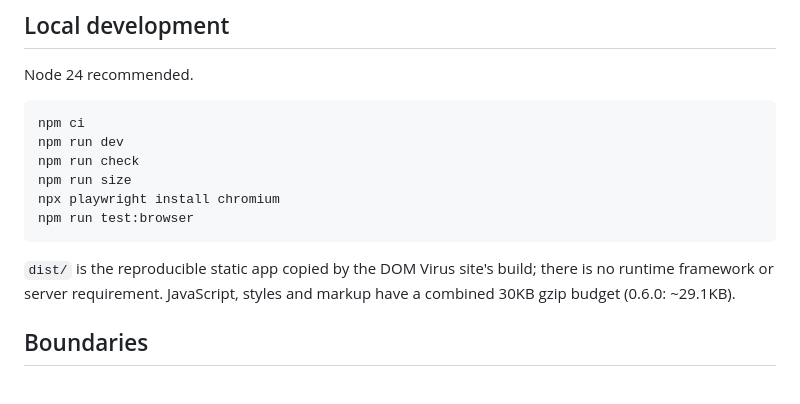
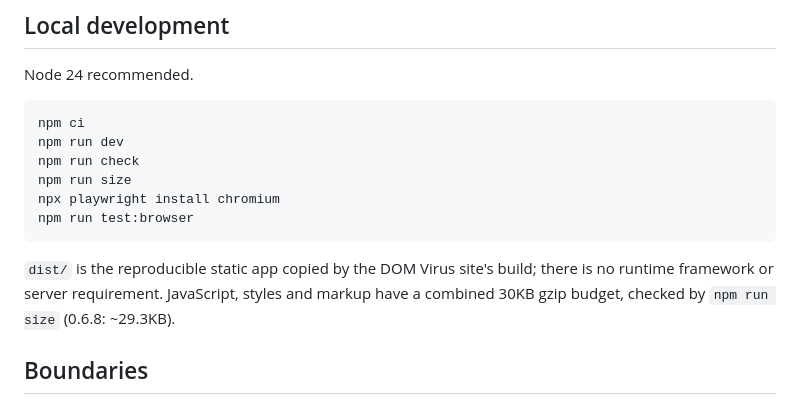
Before and after one commit to coded-dot-design/dom-battlefield, a Markdown page: README.md, the part around the change. GitHub-like rendering.

Commit message:
Docs: current size note in README
Co-Authored-By: Claude Opus 5.5 <noreply@anthropic.com>
Claude-Session: https://claude.ai/code/session_01GvrW9iDZUVgckUGXjuSeoh

````diff
--- a/README.md
+++ b/README.md
@@ -43,7 +43,7 @@ npx playwright install chromium
 npm run test:browser
 ```
 
-`dist/` is the reproducible static app copied by the DOM Virus site's build; there is no runtime framework or server requirement. JavaScript, styles and markup have a combined 30KB gzip budget (0.6.0: ~29.1KB).
+`dist/` is the reproducible static app copied by the DOM Virus site's build; there is no runtime framework or server requirement. JavaScript, styles and markup have a combined 30KB gzip budget, checked by `npm run size` (0.6.8: ~29.3KB).
 
 ## Boundaries
 
````
